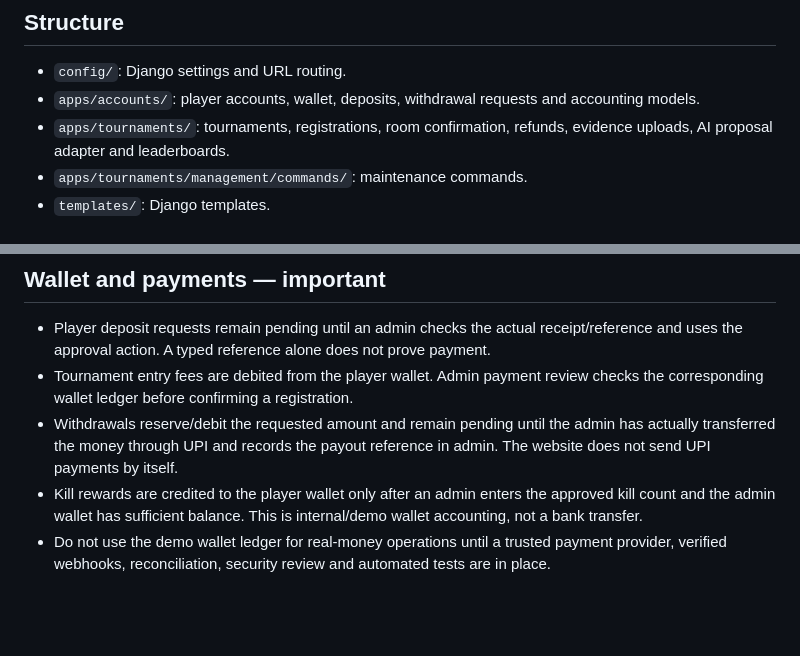
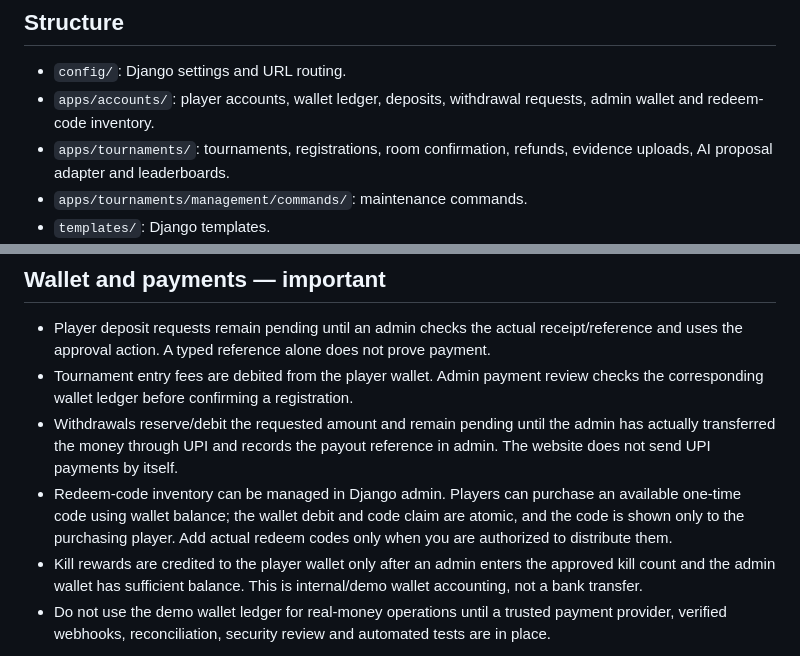
Before and after one commit to workload139-creator/FREEFIRE-TOURANAMENT-, a Markdown page: README.md, 2 parts joined by grey strips. Drawn GitHub-style; blank space fills up the shorter version.

Commit message:
Document redeem code wallet feature and existing payment limits

```diff
--- a/README.md
+++ b/README.md
@@ -5,7 +5,7 @@ Modular Django website for player accounts, tournament registrations, wallet led
 ## Structure
 
 - `config/`: Django settings and URL routing.
-- `apps/accounts/`: player accounts, wallet, deposits, withdrawal requests and accounting models.
+- `apps/accounts/`: player accounts, wallet ledger, deposits, withdrawal requests, admin wallet and redeem-code inventory.
 - `apps/tournaments/`: tournaments, registrations, room confirmation, refunds, evidence uploads, AI proposal adapter and leaderboards.
 - `apps/tournaments/management/commands/`: maintenance commands.
 - `templates/`: Django templates.
@@ -64,6 +64,7 @@ This command is not a background scheduler. Configure Windows Task Scheduler or
 - Player deposit requests remain pending until an admin checks the actual receipt/reference and uses the approval action. A typed reference alone does not prove payment.
 - Tournament entry fees are debited from the player wallet. Admin payment review checks the corresponding wallet ledger before confirming a registration.
 - Withdrawals reserve/debit the requested amount and remain pending until the admin has actually transferred the money through UPI and records the payout reference in admin. The website does not send UPI payments by itself.
+- Redeem-code inventory can be managed in Django admin. Players can purchase an available one-time code using wallet balance; the wallet debit and code claim are atomic, and the code is shown only to the purchasing player. Add actual redeem codes only when you are authorized to distribute them.
 - Kill rewards are credited to the player wallet only after an admin enters the approved kill count and the admin wallet has sufficient balance. This is internal/demo wallet accounting, not a bank transfer.
 - Do not use the demo wallet ledger for real-money operations until a trusted payment provider, verified webhooks, reconciliation, security review and automated tests are in place.
 
```
